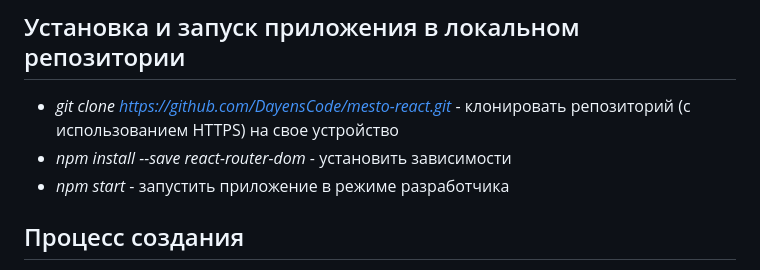
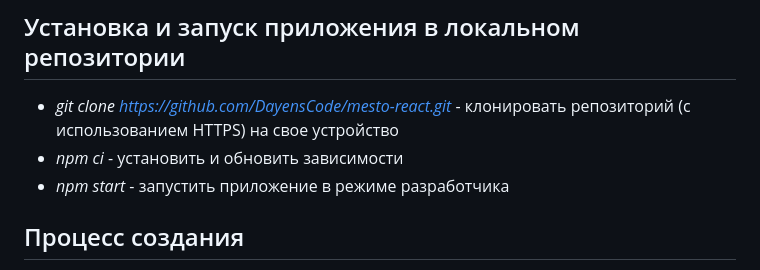
Before and after one commit to DayensCode/mesto-react, a Markdown page: README.md, the part around one of its changes. Rendered like a GitHub page.

```diff
--- a/README.md
+++ b/README.md
@@ -24,7 +24,7 @@ https://dayenscode.github.io/mesto-react/
 ## Установка и запуск приложения в локальном репозитории
 
 - _git clone https://github.com/DayensCode/mesto-react.git_ - клонировать репозиторий (с использованием HTTPS) на свое устройство
-- _npm install --save react-router-dom_ - установить зависимости
+- _npm ci_ - установить и обновить зависимости
 - _npm start_ - запустить приложение в режиме разработчика
 
 ## Процесс создания
```
Also changed, not shown: other parts of README.md (+2 -2 lines).
